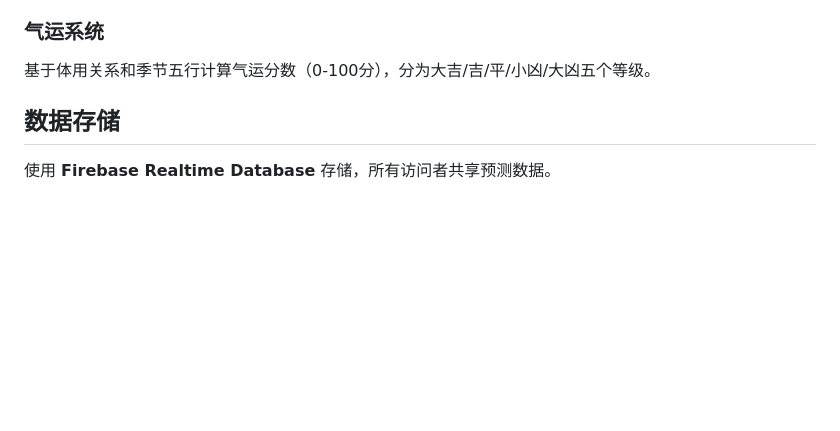
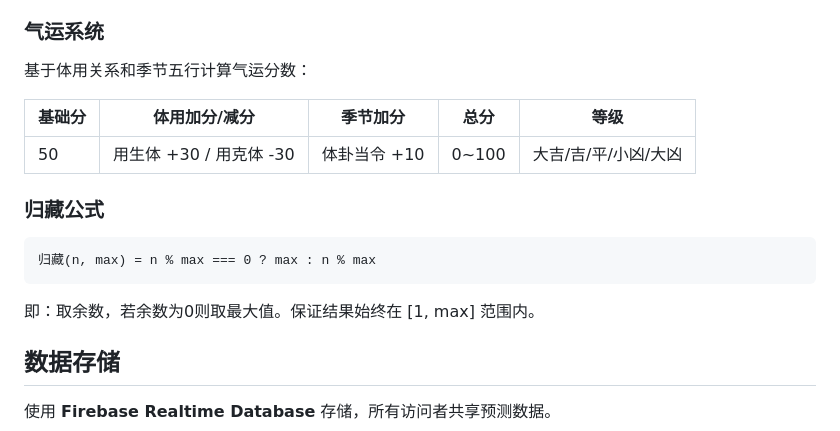
Before and after one commit to PeiOrange888/meihua-lottery, a Markdown page: README.md, the part around one of its changes. Drawn GitHub-style; blank space fills up the shorter version.

````diff
--- a/README.md
+++ b/README.md
@@ -65,7 +114,19 @@
 
 ### 气运系统
 
-基于体用关系和季节五行计算气运分数（0-100分），分为大吉/吉/平/小凶/大凶五个等级。
+基于体用关系和季节五行计算气运分数：
+
+| 基础分 | 体用加分/减分 | 季节加分 | 总分 | 等级 |
+|--------|-------------|---------|------|------|
+| 50 | 用生体 +30 / 用克体 -30 | 体卦当令 +10 | 0~100 | 大吉/吉/平/小凶/大凶 |
+
+### 归藏公式
+
+```
+归藏(n, max) = n % max === 0 ? max : n % max
+```
+
+即：取余数，若余数为0则取最大值。保证结果始终在 [1, max] 范围内。
 
 ## 数据存储
 
````
Also changed, not shown: other parts of README.md (+65 -16 lines).
